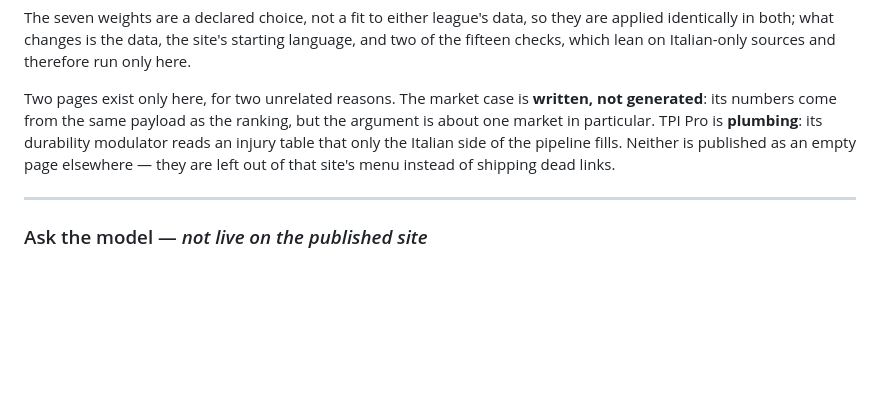
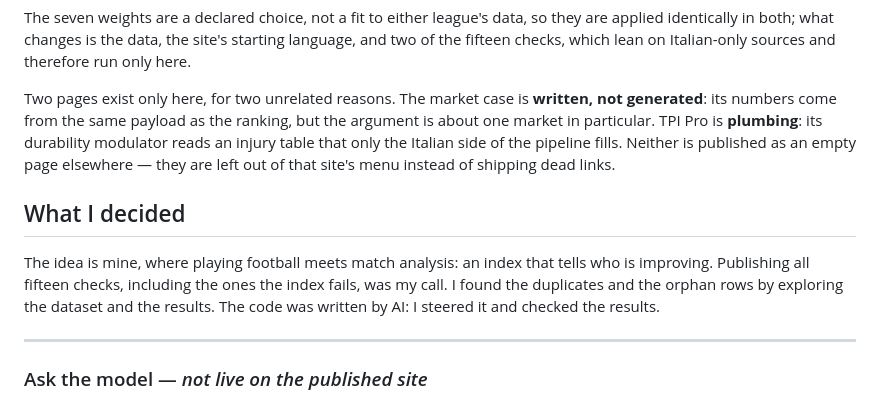
Before and after one commit to raffaeleciccone-analyst/serie-a-index, a Markdown page: README.md, the part around the change. Rendered like a GitHub page; blank space fills up the shorter version.

Commit message:
README: what I decided

```diff
--- a/README.md
+++ b/README.md
@@ -55,6 +55,10 @@ one market in particular. TPI Pro is **plumbing**: its durability modulator read
 table that only the Italian side of the pipeline fills. Neither is published as an empty page
 elsewhere — they are left out of that site's menu instead of shipping dead links.
 
+## What I decided
+
+The idea is mine, where playing football meets match analysis: an index that tells who is improving. Publishing all fifteen checks, including the ones the index fails, was my call. I found the duplicates and the orphan rows by exploring the dataset and the results. The code was written by AI: I steered it and checked the results.
+
 ---
 
 ### Ask the model — *not live on the published site*
```
